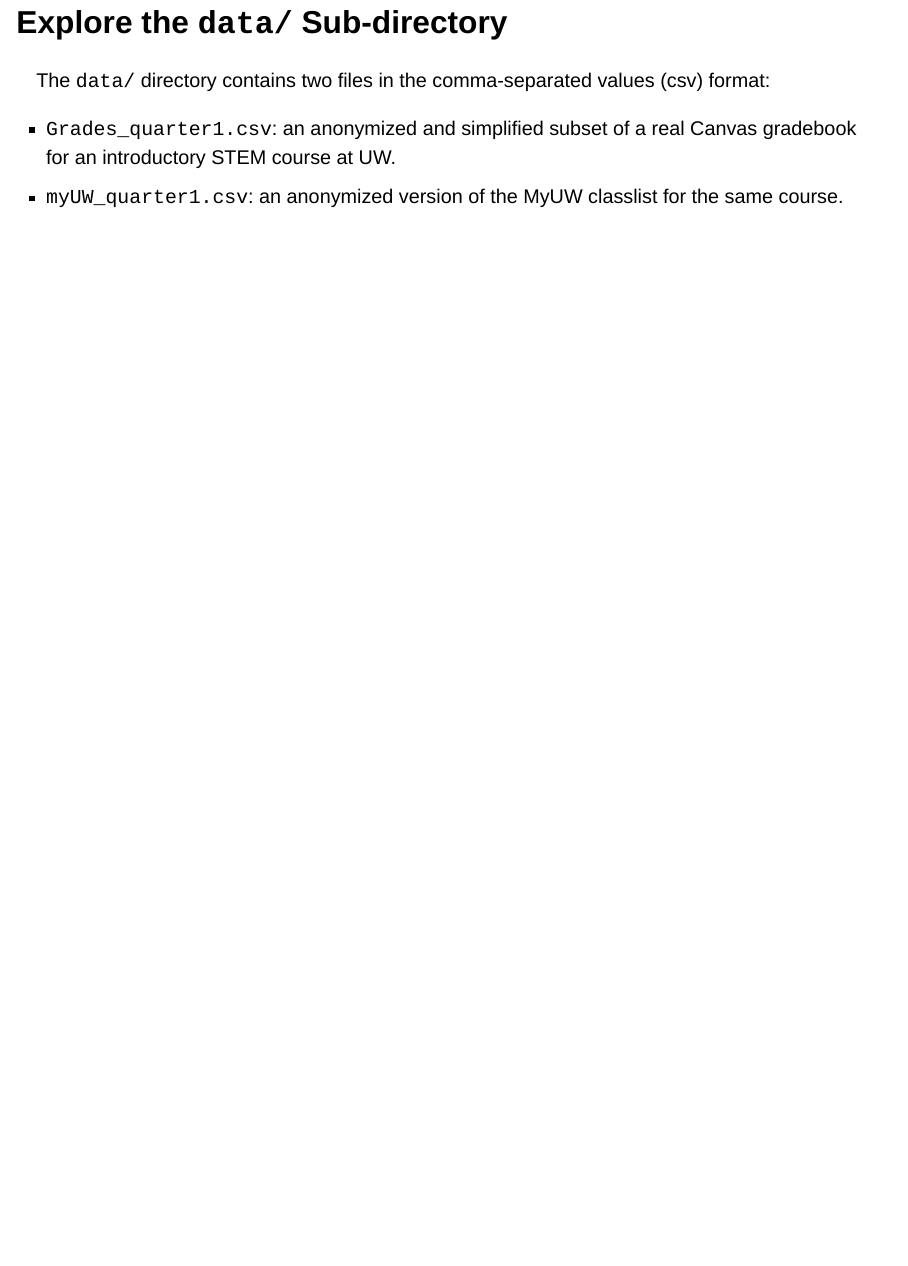
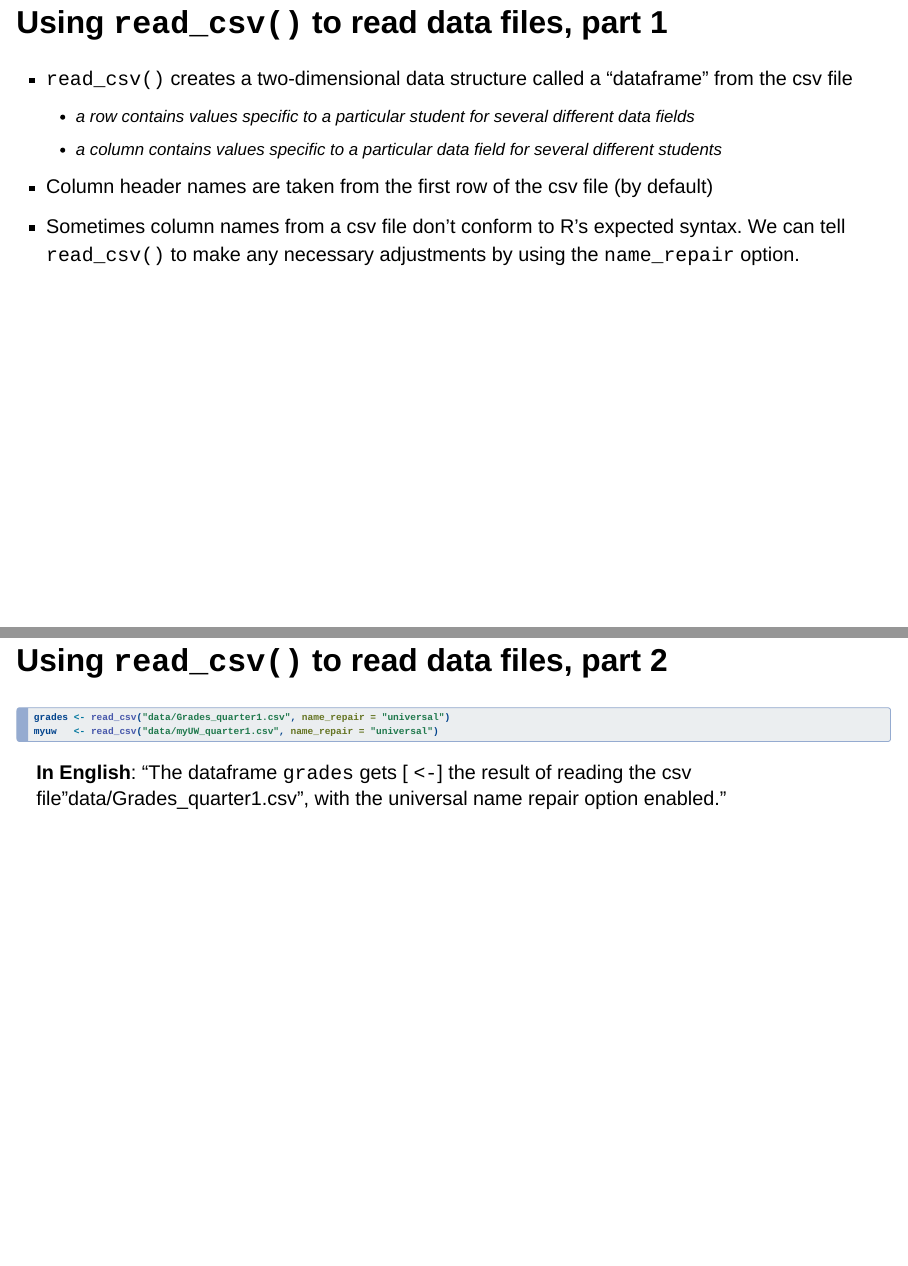
Before and after one commit to cfcraig/uw-dart, a Quarto document (uw-dart-ws-plan-20221114.qmd): page 10 of 10 before the commit and pages 11 and 12 of 12 after it, the two joined at a grey line. Rendered offline with R 4.5, knitr and Pandoc in place of Quarto, with nearby package versions; drawn as Slidy slides in place of the format the file asks for.

Commit message:
Add `read_csv()` section

````diff
--- a/uw-dart-ws-plan-20221114.qmd
+++ b/uw-dart-ws-plan-20221114.qmd
@@ -68,3 +68,20 @@ The `data/` directory contains two files in the comma-separated values (csv) for
 
 -   `Grades_quarter1.csv`: an anonymized and simplified subset of a real Canvas gradebook for an introductory STEM course at UW. <!--# (SAY: "IN THIS SUBSET OF DATA"…DON'T SAY "CLASS") -->
 -   `myUW_quarter1.csv`: an anonymized version of the MyUW classlist for the same course.
+
+## Using `read_csv()` to read data files, part 1
+
+- `read_csv()` creates a two-dimensional data structure called a "dataframe" from the csv file
+  - a row contains values specific to a particular student for several different data fields
+  - a column contains values specific to a particular data field for several different students
+- Column header names are taken from the first row of the csv file (by default)
+- Sometimes column names from a csv file don't conform to R's expected syntax. We can tell `read_csv()` to make any necessary adjustments by using the `name_repair` option.
+
+## Using `read_csv()` to read data files, part 2
+
+```{r echo=TRUE, eval=FALSE}
+grades <- read_csv("data/Grades_quarter1.csv", name_repair = "universal")
+myuw   <- read_csv("data/myUW_quarter1.csv", name_repair = "universal")
+```
+
+**In English**: "The dataframe `grades` gets [ `<-`] the result of reading the csv file "data/Grades_quarter1.csv", with the universal name repair option enabled."
````
Also changed, not shown: uw-dart-ws-plan-20221114.qmd (4 more changed lines).
